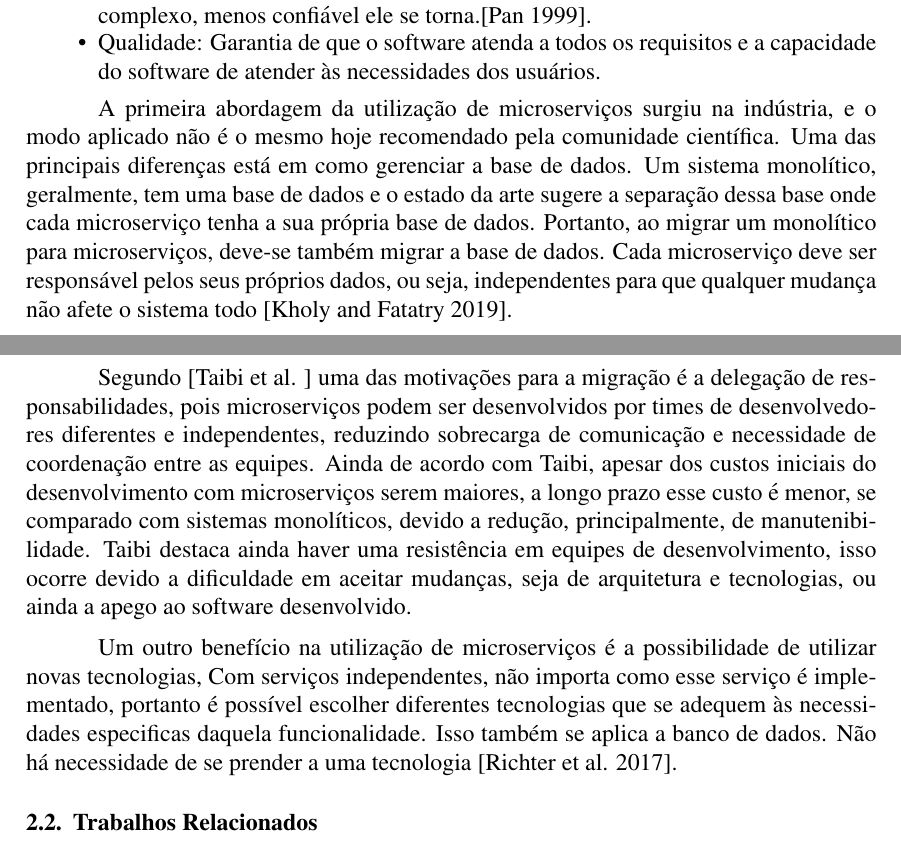
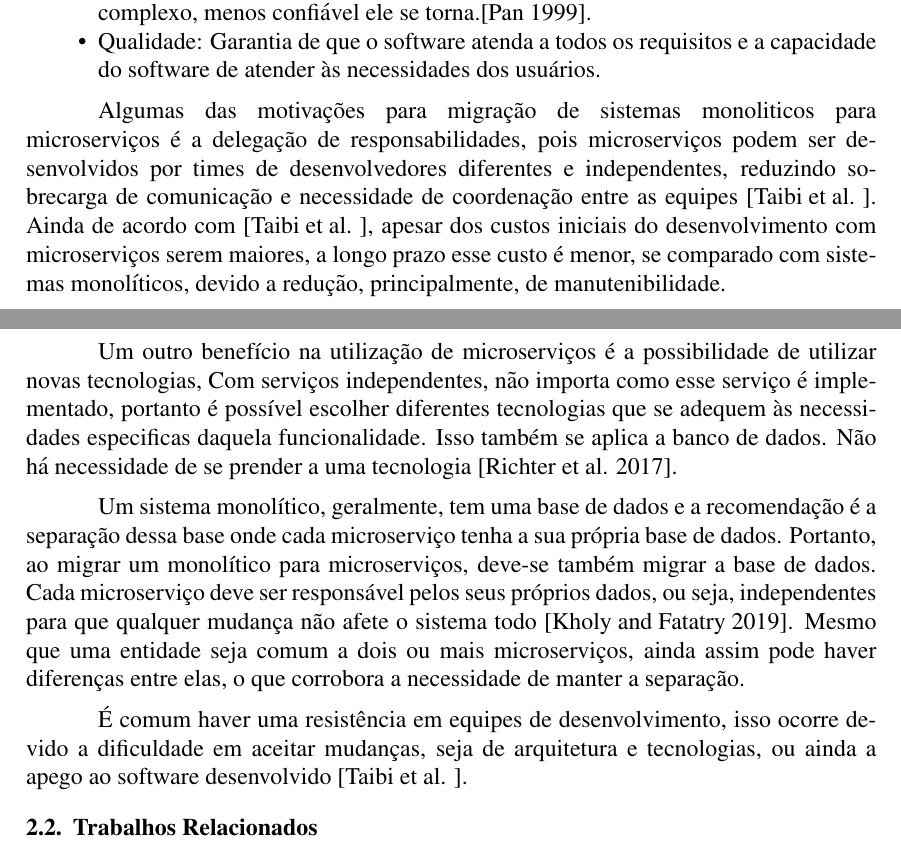
Before and after one commit to guilhermevillaca/mestrado, a LaTeX paper (template-latex/sbc-template.tex): two parts of pages 2 and 3 of 5, joined at a grey line, cut so that both start at the same text. Compiled offline with pdfLaTeX.

Commit message:
reorganização trab

```diff
--- a/template-latex/sbc-template.tex
+++ b/template-latex/sbc-template.tex
@@ -59,17 +59,19 @@ O desenvolvimento de sistemas pelas organizações geralmente segue um padrão o
 \end{itemize}
 
 %a migração para microserviços pode trazer alguns beneficios
-%pontos positivos, melhorar manutenibilidade, uso de novas tecnologias, delegação de responsabilidades, custos a longo prazo %tendem a ser um beneficio
+%pontos positivos, melhorar manutenibilidade, uso de novas tecnologias, delegação de responsabilidades, custos a longo prazo
+Algumas das motivações para migração de sistemas monoliticos para microserviços é a delegação de responsabilidades, pois microserviços podem ser desenvolvidos por times de desenvolvedores diferentes e independentes, reduzindo sobrecarga de comunicação e necessidade de coordenação entre as equipes \cite{Taibi}. Ainda de acordo com \cite{Taibi}, apesar dos custos iniciais do desenvolvimento com microserviços serem maiores, a longo prazo esse custo é menor, se comparado com sistemas monolíticos, devido a redução, principalmente, de manutenibilidade.
+
+Um outro benefício na utilização de microserviços é a possibilidade de utilizar novas tecnologias, Com serviços independentes, não importa como esse serviço é implementado, portanto é possível escolher diferentes tecnologias que se adequem às necessidades especificas daquela funcionalidade. Isso também se aplica a banco de dados. Não há necessidade de se prender a uma tecnologia \cite{Richter2017a}.
+
+%tendem a ser um beneficio
 % pontos negativos também
 %banco de dados é um ponto negativo, resistencia a mudanças da equipe, custos iniciais maiores
 
-A primeira abordagem da utilização de microserviços surgiu na indústria, e o modo aplicado não é o mesmo hoje recomendado pela comunidade científica. Uma das principais diferenças está em como gerenciar a base de dados. Um sistema monolítico, geralmente, tem uma base de dados e o estado da arte sugere a separação dessa base onde cada microserviço tenha a sua própria base de dados. Portanto, ao migrar um monolítico para microserviços, deve-se também migrar a base de dados. Cada microserviço deve ser responsável pelos seus próprios dados, ou seja, independentes para que qualquer mudança não afete o sistema todo \cite{Kholy2019}.
+Um sistema monolítico, geralmente, tem uma base de dados e a recomendação é a separação dessa base onde cada microserviço tenha a sua própria base de dados. Portanto, ao migrar um monolítico para microserviços, deve-se também migrar a base de dados. Cada microserviço deve ser responsável pelos seus próprios dados, ou seja, independentes para que qualquer mudança não afete o sistema todo \cite{Kholy2019}. Mesmo que uma entidade seja comum a dois ou mais microserviços, ainda assim pode haver diferenças entre elas, o que corrobora a necessidade de manter a separação.
 
-Segundo \cite{Taibi} uma das motivações para a migração é a delegação de responsabilidades, pois microserviços podem ser desenvolvidos por times de desenvolvedores diferentes e independentes, reduzindo sobrecarga de comunicação e necessidade de coordenação entre as equipes. Ainda de acordo com Taibi, apesar dos custos iniciais do desenvolvimento com microserviços serem maiores, a longo prazo esse custo é menor, se comparado com sistemas monolíticos, devido a redução, principalmente, de manutenibilidade. Taibi destaca ainda haver uma resistência em equipes de desenvolvimento, isso ocorre devido a dificuldade em aceitar mudanças, seja de arquitetura e tecnologias, ou ainda a apego ao software desenvolvido.
+É comum haver uma resistência em equipes de desenvolvimento, isso ocorre devido a dificuldade em aceitar mudanças, seja de arquitetura e tecnologias, ou ainda a apego ao software desenvolvido \cite{Taibi}.
 
-Um outro benefício na utilização de microserviços é a possibilidade de utilizar novas tecnologias, Com serviços independentes, não importa como esse serviço é implementado, portanto é possível escolher diferentes tecnologias que se adequem às necessidades especificas daquela funcionalidade. Isso também se aplica a banco de dados. Não há necessidade de se prender a uma tecnologia \cite{Richter2017a}.
-
-%problemas que sreão ocasionados se tentar mudar, resistencia
 
 \subsection{Trabalhos Relacionados}
 %trabalhos relacionados
```
Also changed, not shown: template-latex/sbc-template.pdf, 3 other files.
